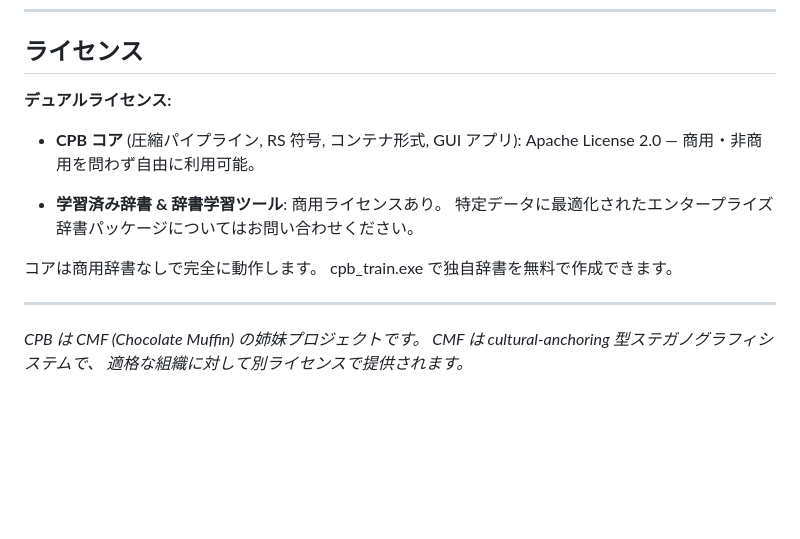
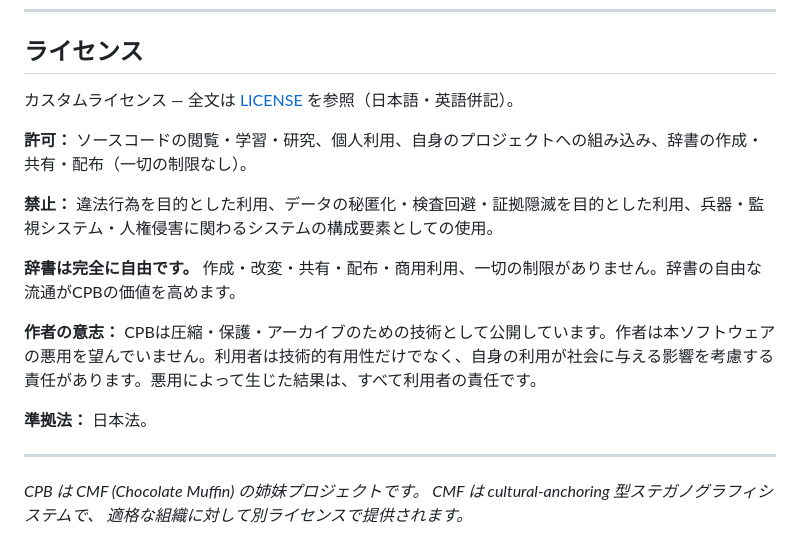
Before and after one commit to HoujichaX/CPB, a Markdown page: README.ja.md, the part around the change. Rendered like a GitHub page; blank space fills up the shorter version.

Commit message:
Revise license section in README.ja.md
Updated licensing terms and conditions in Japanese README.

```diff
--- a/README.ja.md
+++ b/README.ja.md
@@ -339,15 +339,17 @@ UNPACK時はキャリア形式の指定は不要です（自動検出）。
 
 ## ライセンス
 
-**デュアルライセンス:**
+カスタムライセンス — 全文は [LICENSE](LICENSE) を参照（日本語・英語併記）。
 
-- **CPB コア** (圧縮パイプライン, RS 符号, コンテナ形式, GUI アプリ):
-  Apache License 2.0 — 商用・非商用を問わず自由に利用可能。
+**許可：** ソースコードの閲覧・学習・研究、個人利用、自身のプロジェクトへの組み込み、辞書の作成・共有・配布（一切の制限なし）。
 
-- **学習済み辞書 & 辞書学習ツール**:
-  商用ライセンスあり。 特定データに最適化されたエンタープライズ辞書パッケージについてはお問い合わせください。
+**禁止：** 違法行為を目的とした利用、データの秘匿化・検査回避・証拠隠滅を目的とした利用、兵器・監視システム・人権侵害に関わるシステムの構成要素としての使用。
 
-コアは商用辞書なしで完全に動作します。 cpb_train.exe で独自辞書を無料で作成できます。
+**辞書は完全に自由です。** 作成・改変・共有・配布・商用利用、一切の制限がありません。辞書の自由な流通がCPBの価値を高めます。
+
+**作者の意志：** CPBは圧縮・保護・アーカイブのための技術として公開しています。作者は本ソフトウェアの悪用を望んでいません。利用者は技術的有用性だけでなく、自身の利用が社会に与える影響を考慮する責任があります。悪用によって生じた結果は、すべて利用者の責任です。
+
+**準拠法：** 日本法。
 
 ---
 
```
